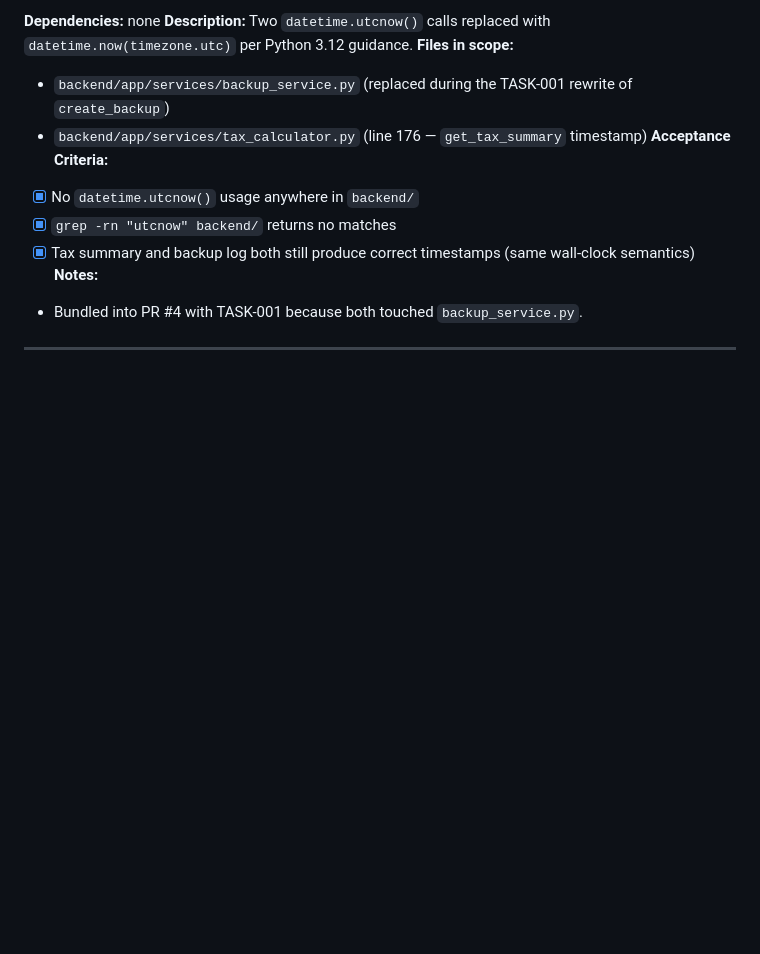
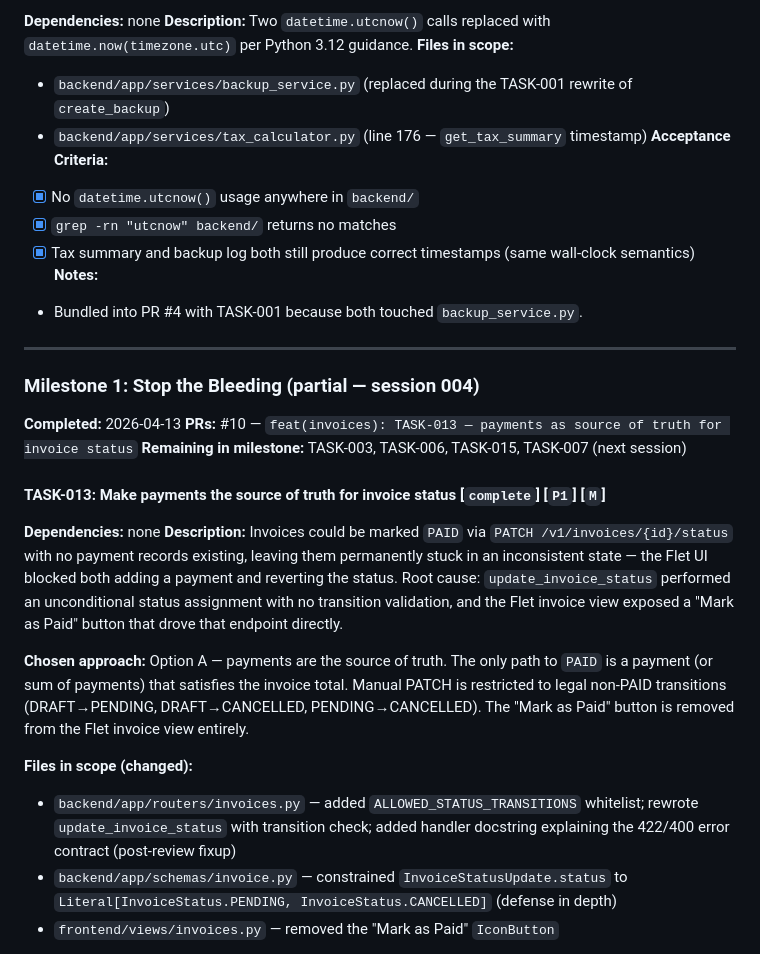
Before and after one commit to steveKit/small-business-tax-billing-app-canada, a Markdown page: TASKS.md, the part around one of its changes. GitHub-like rendering; blank space fills up the shorter version.

```diff
--- a/TASKS.md
+++ b/TASKS.md
@@ -391,3 +352,20 @@ _Tasks sketched; final decomposition at Milestone 7 plenary._
 
 ---
 
+### Milestone 1: Stop the Bleeding (partial — session 004)
+
+**Completed:** 2026-04-13
+**PRs:** #10 — `feat(invoices): TASK-013 — payments as source of truth for invoice status`
+**Remaining in milestone:** TASK-003, TASK-006, TASK-015, TASK-007 (next session)
+
+#### TASK-013: Make payments the source of truth for invoice status [`complete`] [`P1`] [`M`]
+**Dependencies:** none
+**Description:** Invoices could be marked `PAID` via `PATCH /v1/invoices/{id}/status` with no payment records existing, leaving them permanently stuck in an inconsistent state — the Flet UI blocked both adding a payment and reverting the status. Root cause: `update_invoice_status` performed an unconditional status assignment with no transition validation, and the Flet invoice view exposed a "Mark as Paid" button that drove that endpoint directly.
+
+**Chosen approach:** Option A — payments are the source of truth. The only path to `PAID` is a payment (or sum of payments) that satisfies the invoice total. Manual PATCH is restricted to legal non-PAID transitions (DRAFT→PENDING, DRAFT→CANCELLED, PENDING→CANCELLED). The "Mark as Paid" button is removed from the Flet invoice view entirely.
+
+**Files in scope (changed):**
+- `backend/app/routers/invoices.py` — added `ALLOWED_STATUS_TRANSITIONS` whitelist; rewrote `update_invoice_status` with transition check; added handler docstring explaining the 422/400 error contract (post-review fixup)
+- `backend/app/schemas/invoice.py` — constrained `InvoiceStatusUpdate.status` to `Literal[InvoiceStatus.PENDING, InvoiceStatus.CANCELLED]` (defense in depth)
+- `frontend/views/invoices.py` — removed the "Mark as Paid" `IconButton`
+
```
Also changed, not shown: other parts of TASKS.md (+24 -39 lines), PROJECT.md (+10 -9 lines).
